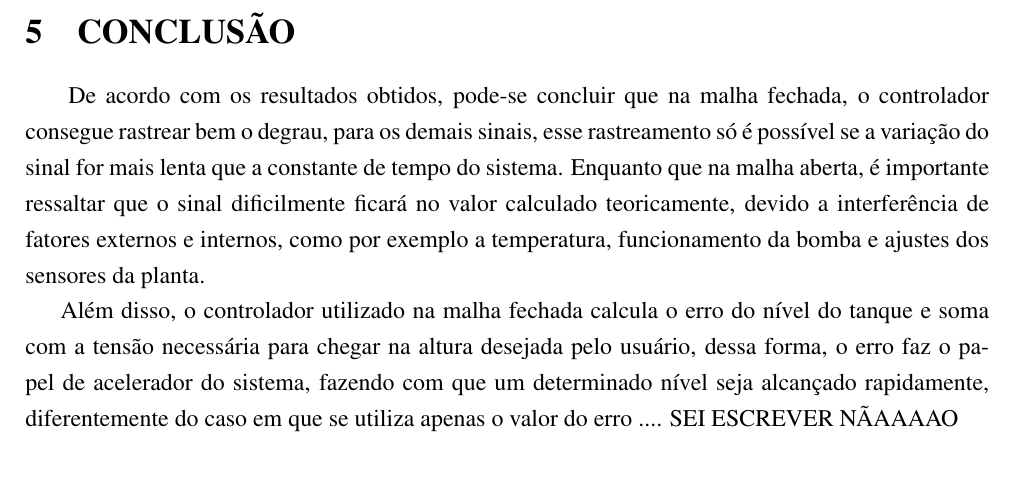
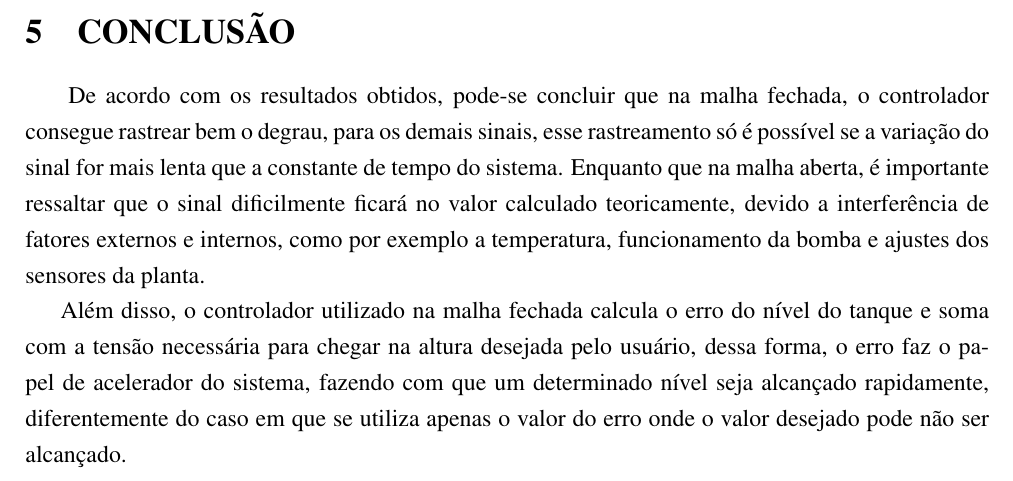
Before and after one commit to marciojunior159/Projects, a LaTeX document (MODELO RELATORIO/MODELO - CONTROLE.tex): part of page 14 of 15, cut so that both start at the same text. Compiled offline with pdfLaTeX.

Commit message:
correção da conclusão

```diff
--- a/MODELO RELATORIO/MODELO - CONTROLE.tex
+++ b/MODELO RELATORIO/MODELO - CONTROLE.tex
@@ -368,7 +368,7 @@ Já observando a resposta a um sinal dente de serra na figura 6, quando há a mu
 
 \hspace{4ex}De acordo com os resultados obtidos, pode-se concluir que na malha fechada, o controlador consegue rastrear bem o degrau, para os demais sinais, esse rastreamento só é possível se a variação do sinal for mais lenta que a constante de tempo do sistema. Enquanto que na malha aberta, é importante ressaltar que o sinal dificilmente ficará no valor calculado teoricamente, devido a interferência de fatores externos e internos, como por exemplo a temperatura, funcionamento da bomba e ajustes dos sensores da planta.
 
-Além disso, o controlador utilizado na malha fechada calcula o erro do nível do tanque e soma com a tensão necessária para chegar na altura desejada pelo usuário, dessa forma, o erro faz o papel de acelerador do sistema, fazendo com que um determinado nível seja alcançado rapidamente, diferentemente do caso em que se utiliza apenas o valor do erro .... SEI ESCREVER NÃAAAAO
+Além disso, o controlador utilizado na malha fechada calcula o erro do nível do tanque e soma com a tensão necessária para chegar na altura desejada pelo usuário, dessa forma, o erro faz o papel de acelerador do sistema, fazendo com que um determinado nível seja alcançado rapidamente, diferentemente do caso em que se utiliza apenas o valor do erro onde o valor desejado pode não ser alcançado.
 
 \newpage
 
```
